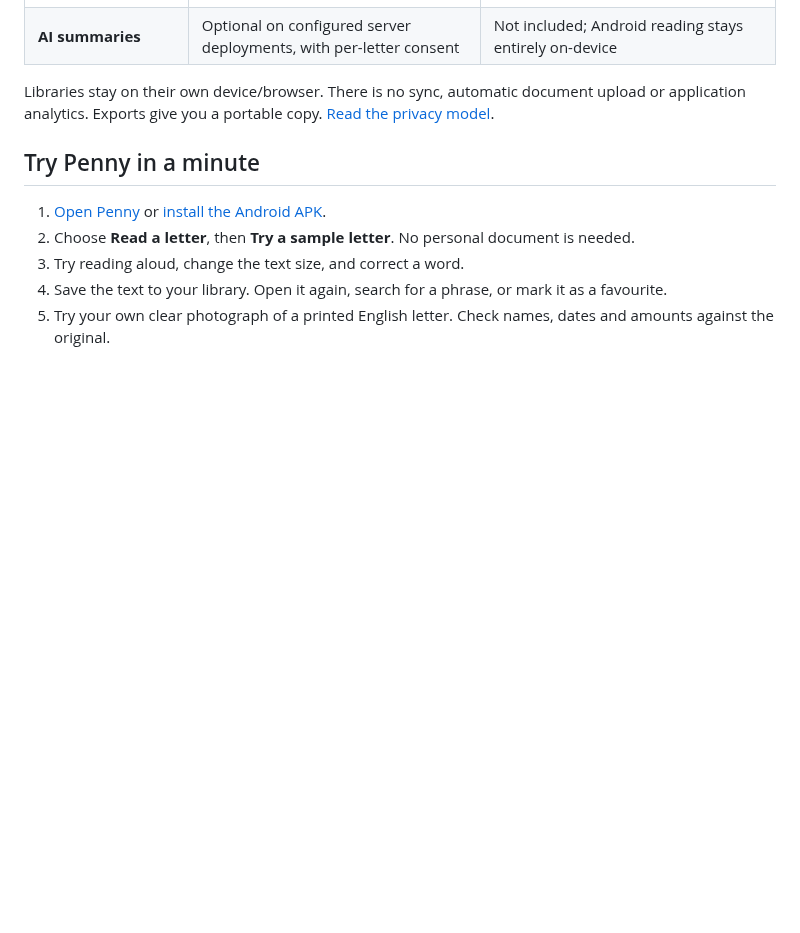
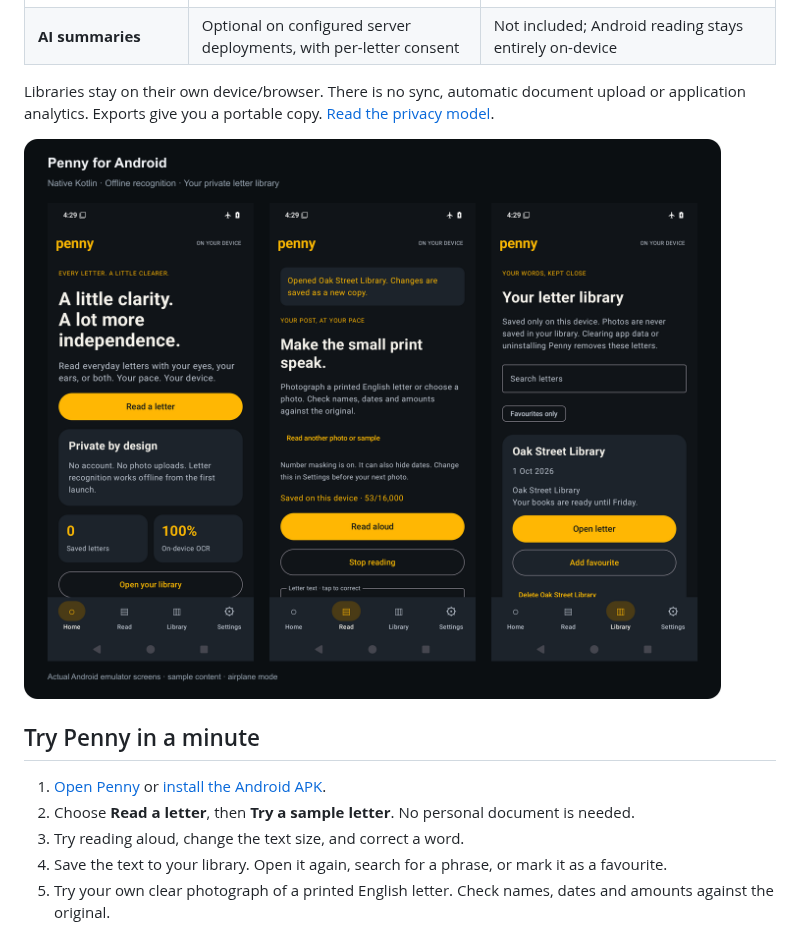
Before and after one commit to joshbeira/Penny, a Markdown page: README.md, the part around the change. Drawn GitHub-style; pictures changed too: docs/assets/android.png (added); blank space fills up the shorter version.

Commit message:
Document Android release with verified device screenshots

```diff
--- a/README.md
+++ b/README.md
@@ -39,6 +39,8 @@ The reader is a working utility. The accompanying banking sandbox explores speec
 | **AI summaries**               | Optional on configured server deployments, with per-letter consent             | Not included; Android reading stays entirely on-device                       |
 
 Libraries stay on their own device/browser. There is no sync, automatic document upload or application analytics. Exports give you a portable copy. [Read the privacy model](docs/PRIVACY.md).
+
+![Penny Android home, letter reader and saved-letter library in airplane mode](docs/assets/android.png)
 
 ## Try Penny in a minute
 
```
Also changed, not shown: CHANGELOG.md (+1 -1 lines), 1 other file.
